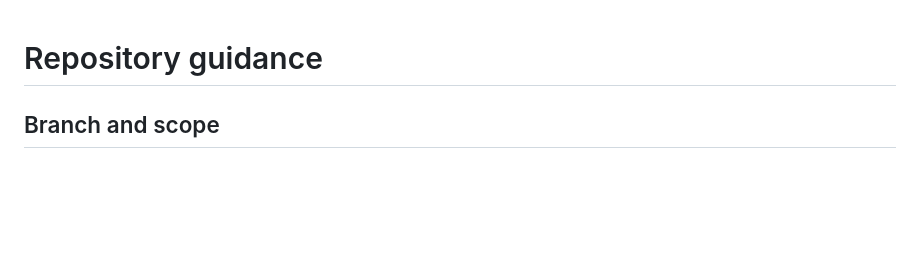
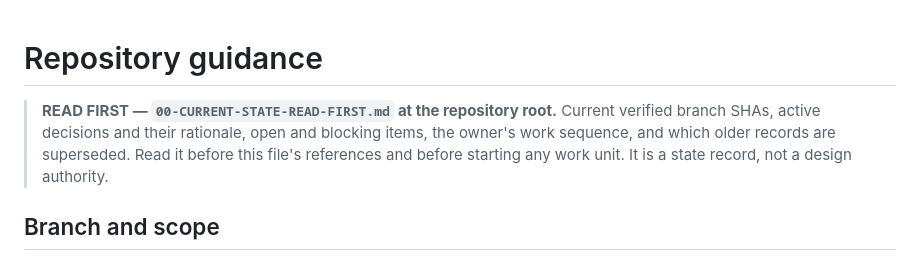
Before and after one commit to bobebaugh/well-pump-control, a Markdown page: AGENTS.md, the part around the change. Rendered like a GitHub page; blank space fills up the shorter version.

```diff
--- a/AGENTS.md
+++ b/AGENTS.md
@@ -1,4 +1,10 @@
 # Repository guidance
+
+> **READ FIRST — `00-CURRENT-STATE-READ-FIRST.md` at the repository root.**
+> Current verified branch SHAs, active decisions and their rationale, open and
+> blocking items, the owner's work sequence, and which older records are superseded.
+> Read it before this file's references and before starting any work unit.
+> It is a state record, not a design authority.
 
 ## Branch and scope
 
```
Also changed, not shown: 00-CURRENT-STATE-READ-FIRST.md (added, +255 -0 lines).
